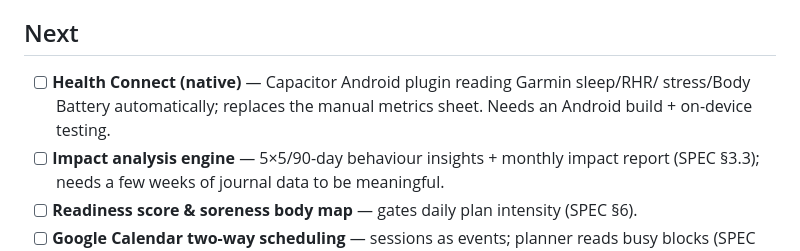
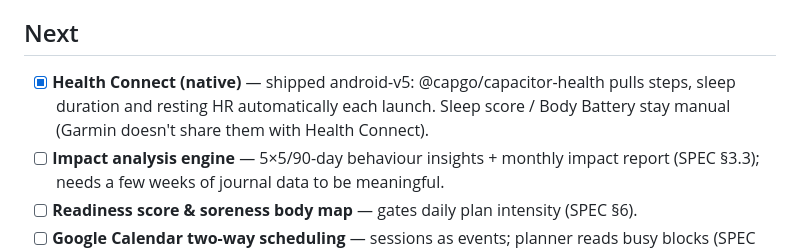
Before and after one commit to aphile-m/Lifestyle-App, a Markdown page: BACKLOG.md, the part around the change. Drawn GitHub-style.

Commit message:
Backlog: Health Connect shipped
Co-Authored-By: Claude Fable 5 <noreply@anthropic.com>
Claude-Session: https://claude.ai/code/session_01VmXn4pY9Scn9rKpC1rptU8

```diff
--- a/BACKLOG.md
+++ b/BACKLOG.md
@@ -33,9 +33,9 @@ each item implements.
 
 ## Next
 
-- [ ] **Health Connect (native)** — Capacitor Android plugin reading Garmin sleep/RHR/
-      stress/Body Battery automatically; replaces the manual metrics sheet. Needs an
-      Android build + on-device testing.
+- [x] **Health Connect (native)** — shipped android-v5: @capgo/capacitor-health pulls
+      steps, sleep duration and resting HR automatically each launch. Sleep score /
+      Body Battery stay manual (Garmin doesn't share them with Health Connect).
 - [ ] **Impact analysis engine** — 5×5/90-day behaviour insights + monthly impact report
       (SPEC §3.3); needs a few weeks of journal data to be meaningful.
 - [ ] **Readiness score & soreness body map** — gates daily plan intensity (SPEC §6).
```
